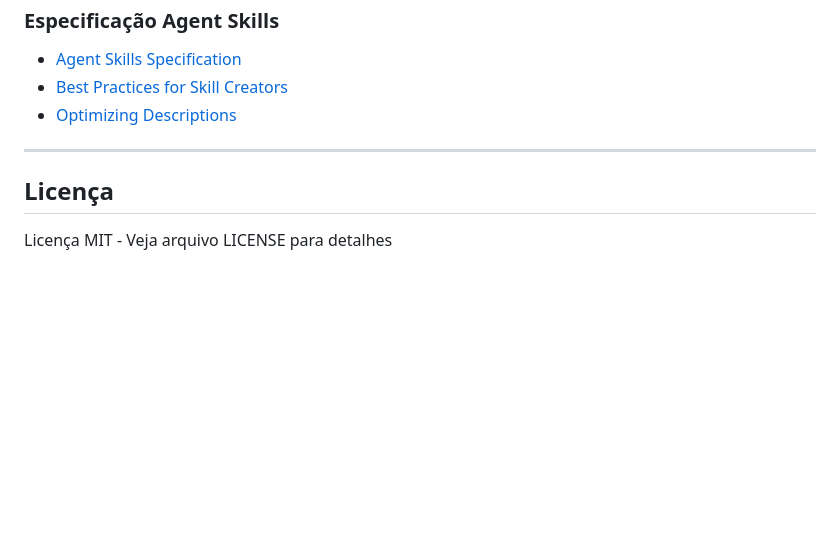
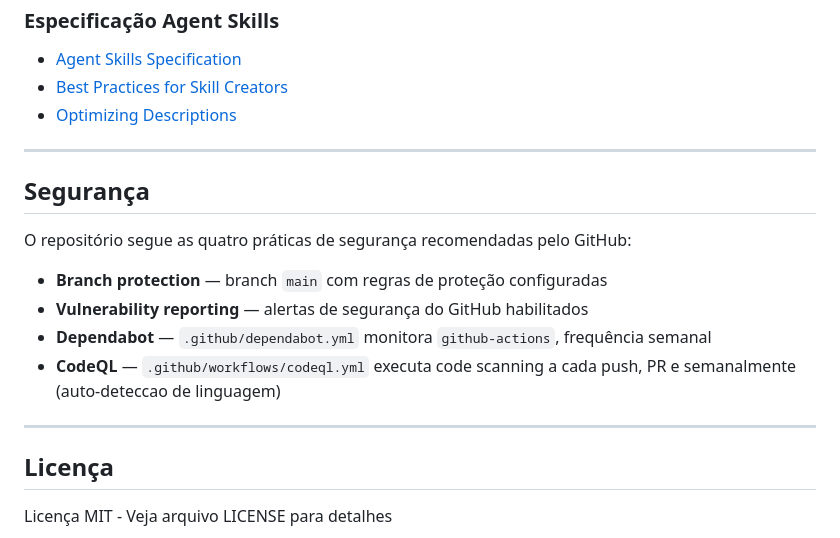
Before and after one commit to 1pedroosilva/databricks-genie-skills, a Markdown page: README.md, the part around the change. Rendered like a GitHub page; blank space fills up the shorter version.

Commit message:
docs(security): Adiciona seção de segurança no README
* README.md: seção Segurança (Dependabot + CodeQL, auto-deteccao)

```diff
--- a/README.md
+++ b/README.md
@@ -203,6 +203,17 @@ Este projeto adota o padrão de listar skills dentro do `.assistant_instructions
 
 ---
 
+## Segurança
+
+O repositório segue as quatro práticas de segurança recomendadas pelo GitHub:
+
+* **Branch protection** — branch `main` com regras de proteção configuradas
+* **Vulnerability reporting** — alertas de segurança do GitHub habilitados
+* **Dependabot** — `.github/dependabot.yml` monitora `github-actions`, frequência semanal
+* **CodeQL** — `.github/workflows/codeql.yml` executa code scanning a cada push, PR e semanalmente (auto-deteccao de linguagem)
+
+---
+
 ## Licença
 
 Licença MIT - Veja arquivo LICENSE para detalhes
```
